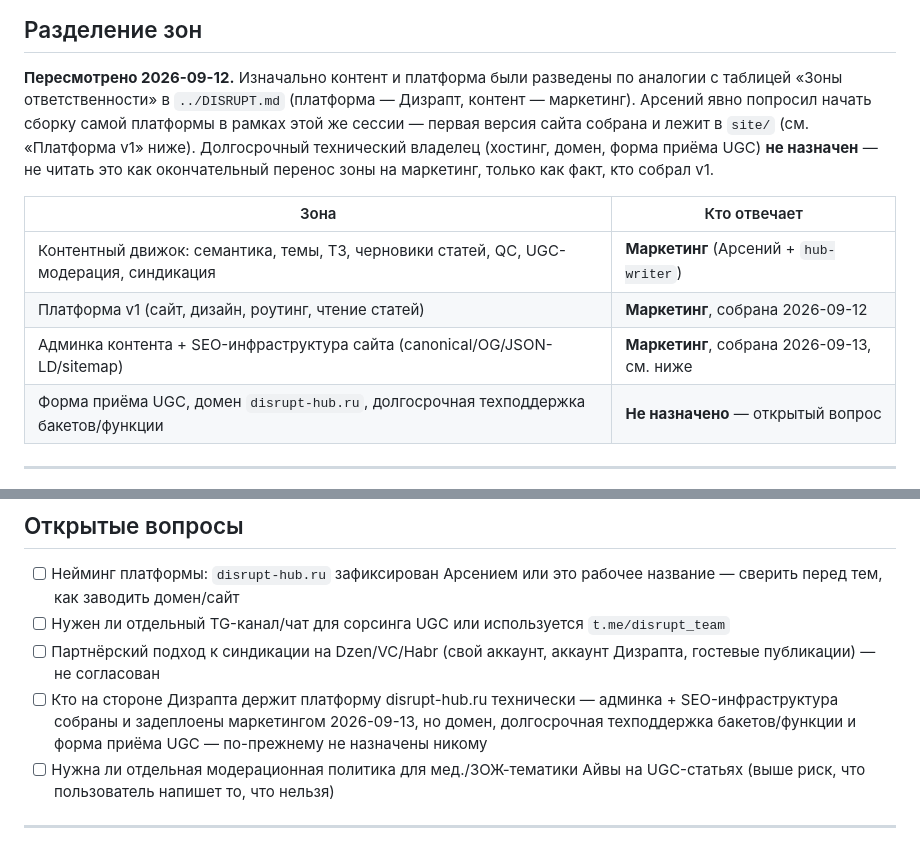
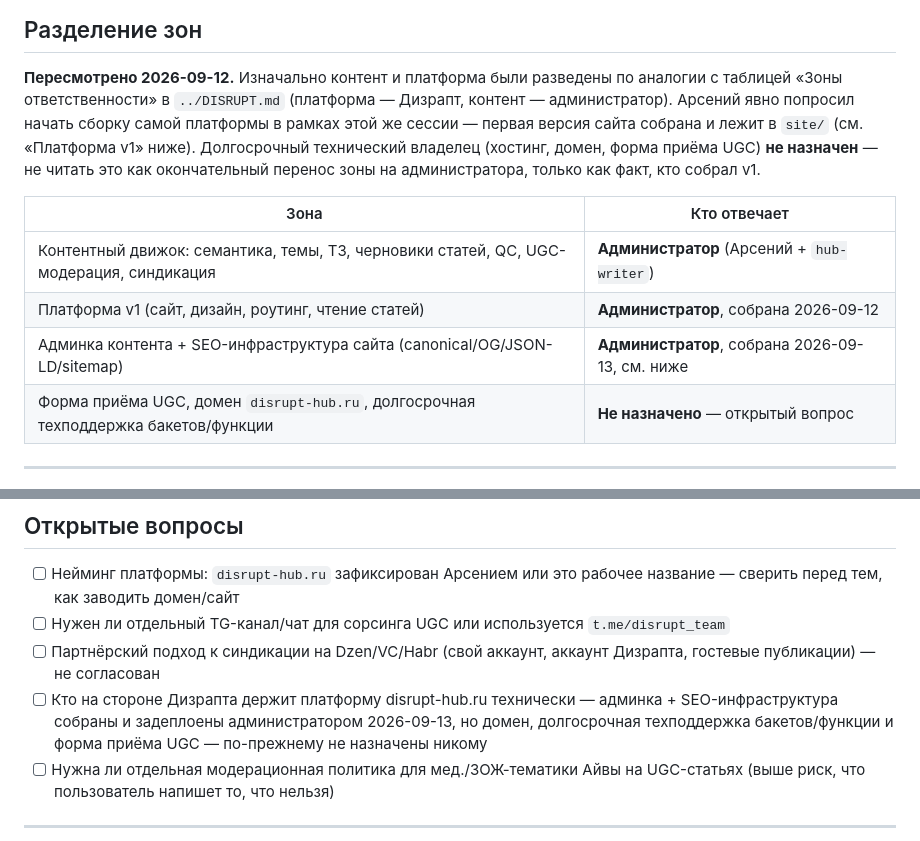
Before and after one commit to arbort/disrupt-hub, a Markdown page: hub/HUB.md, 2 parts joined by grey strips. Drawn GitHub-style.

Commit message:
Убрать разделение маркетинг/продукт-команда в пользу нейтрального «администратор»
По запросу Арсения: не выделять маркетинг и продуктовую команду отдельно
как две разные стороны — везде, где раньше была роль «Маркетинг-лид» или
«продуктовая команда» как ответственный за ревью/публикацию/бриф, теперь
нейтральное «администратор» (роль) или «Дизрапт» (зона/домен, без
персонификации через конкретную команду).

Правки: hub/HUB.md — таблица «Разделение зон» (3 строки), окружающий текст
и упоминание в «Открытых вопросах»; README.md — сноска про фактуру стабов,
подпись человека на mermaid-диаграмме архитектуры, строка про зону UGC.

```diff
--- a/hub/HUB.md
+++ b/hub/HUB.md
@@ -36,17 +36,17 @@ TG-боты, браузерный агент, публичная витрина
 
 **Пересмотрено 2026-09-12.** Изначально контент и платформа были разведены
 по аналогии с таблицей «Зоны ответственности» в `../DISRUPT.md` (платформа —
-Дизрапт, контент — маркетинг). Арсений явно попросил начать сборку самой
+Дизрапт, контент — администратор). Арсений явно попросил начать сборку самой
 платформы в рамках этой же сессии — первая версия сайта собрана и лежит в
 `site/` (см. «Платформа v1» ниже). Долгосрочный технический владелец
 (хостинг, домен, форма приёма UGC) **не назначен** — не читать это как
-окончательный перенос зоны на маркетинг, только как факт, кто собрал v1.
+окончательный перенос зоны на администратора, только как факт, кто собрал v1.
 
 | Зона | Кто отвечает |
 |---|---|
-| Контентный движок: семантика, темы, ТЗ, черновики статей, QC, UGC-модерация, синдикация | **Маркетинг** (Арсений + `hub-writer`) |
-| Платформа v1 (сайт, дизайн, роутинг, чтение статей) | **Маркетинг**, собрана 2026-09-12 |
-| Админка контента + SEO-инфраструктура сайта (canonical/OG/JSON-LD/sitemap) | **Маркетинг**, собрана 2026-09-13, см. ниже |
+| Контентный движок: семантика, темы, ТЗ, черновики статей, QC, UGC-модерация, синдикация | **Администратор** (Арсений + `hub-writer`) |
+| Платформа v1 (сайт, дизайн, роутинг, чтение статей) | **Администратор**, собрана 2026-09-12 |
+| Админка контента + SEO-инфраструктура сайта (canonical/OG/JSON-LD/sitemap) | **Администратор**, собрана 2026-09-13, см. ниже |
 | Форма приёма UGC, домен `disrupt-hub.ru`, долгосрочная техподдержка бакетов/функции | **Не назначено** — открытый вопрос |
 
 ---
@@ -1228,7 +1228,7 @@ commit + push той же командой, что заводила репози
 - [ ] Партнёрский подход к синдикации на Dzen/VC/Habr (свой аккаунт,
       аккаунт Дизрапта, гостевые публикации) — не согласован
 - [ ] Кто на стороне Дизрапта держит платформу disrupt-hub.ru технически —
-      админка + SEO-инфраструктура собраны и задеплоены маркетингом
+      админка + SEO-инфраструктура собраны и задеплоены администратором
       2026-09-13, но домен, долгосрочная техподдержка бакетов/функции и
       форма приёма UGC — по-прежнему не назначены никому
 - [ ] Нужна ли отдельная модерационная политика для мед./ЗОЖ-тематики Айвы
```
Also changed, not shown: README.md (+3 -3 lines).
